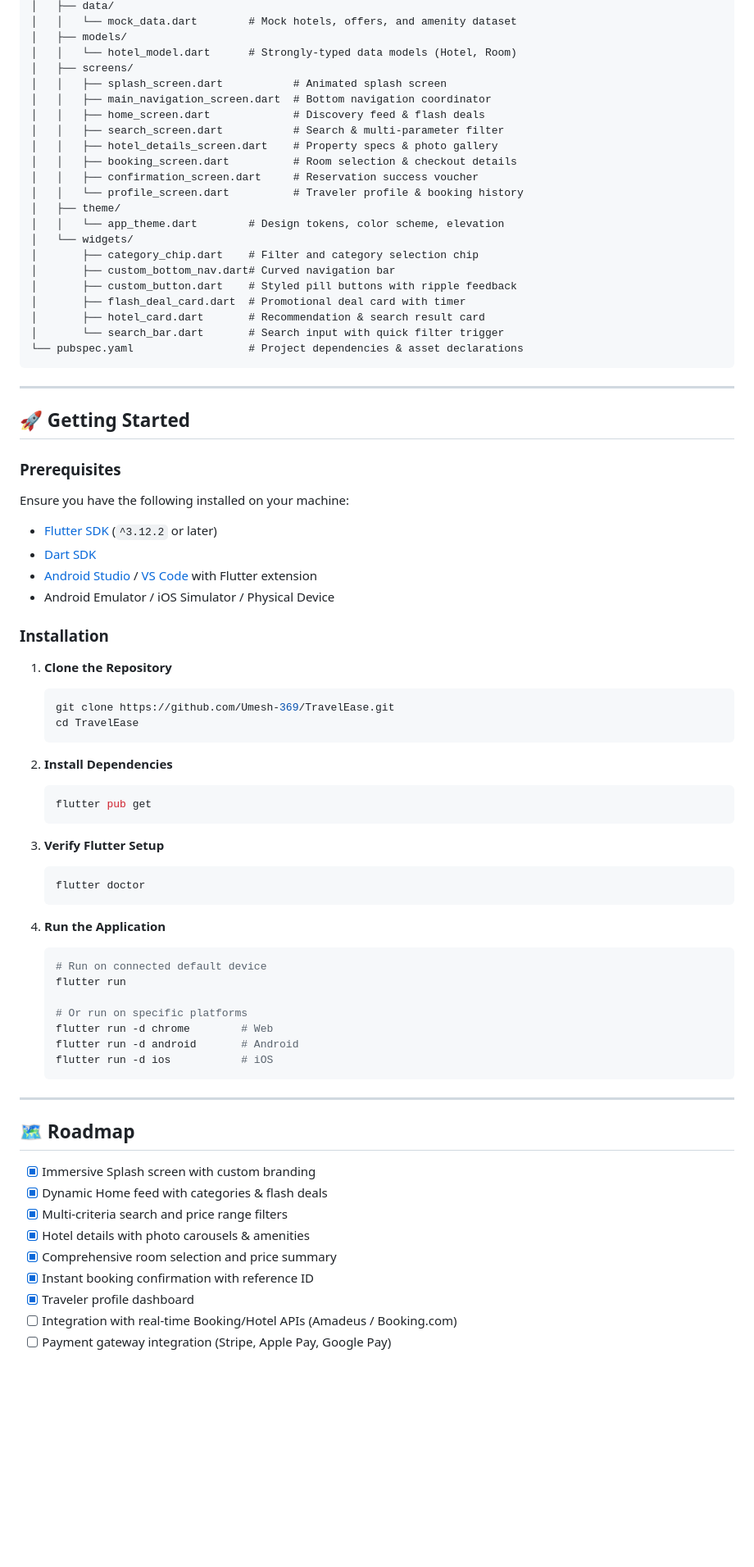
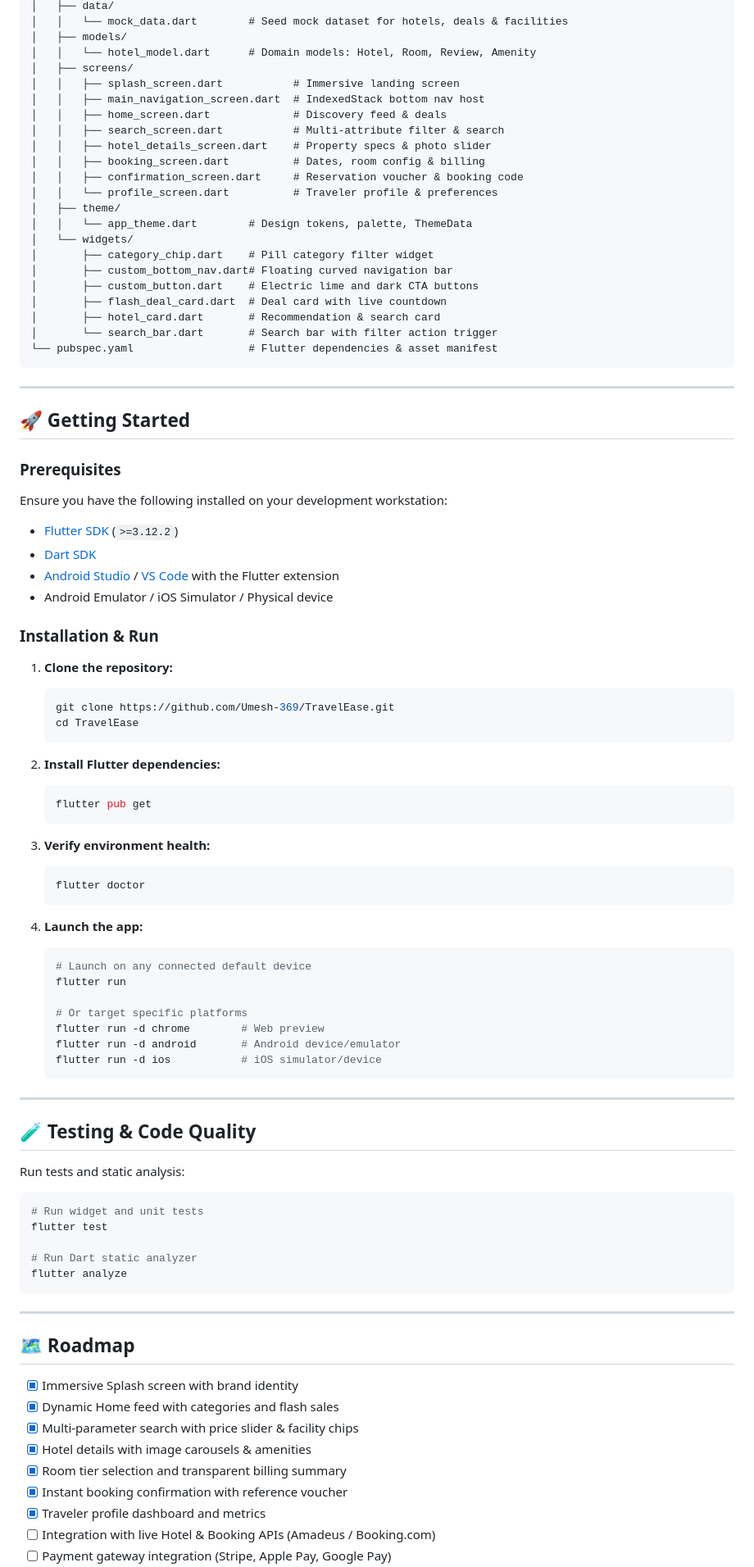
Before and after one commit to Umesh-369/TravelEase, a Markdown page: README.md, the part around one of its changes. Shown at 82% size. GitHub-like rendering; blank space fills up the shorter version.

Commit message:
docs(readme): enhance documentation with architecture diagrams, design system, and setup guide

````diff
--- a/README.md
+++ b/README.md
@@ -171,26 +173,26 @@ travelease/
 │   ├── data/
-│   │   └── mock_data.dart        # Mock hotels, offers, and amenity dataset
+│   │   └── mock_data.dart        # Seed mock dataset for hotels, deals & facilities
 │   ├── models/
-│   │   └── hotel_model.dart      # Strongly-typed data models (Hotel, Room)
+│   │   └── hotel_model.dart      # Domain models: Hotel, Room, Review, Amenity
 │   ├── screens/
-│   │   ├── splash_screen.dart           # Animated splash screen
-│   │   ├── main_navigation_screen.dart  # Bottom navigation coordinator
-│   │   ├── home_screen.dart             # Discovery feed & flash deals
-│   │   ├── search_screen.dart           # Search & multi-parameter filter
-│   │   ├── hotel_details_screen.dart    # Property specs & photo gallery
-│   │   ├── booking_screen.dart          # Room selection & checkout details
-│   │   ├── confirmation_screen.dart     # Reservation success voucher
-│   │   └── profile_screen.dart          # Traveler profile & booking history
+│   │   ├── splash_screen.dart           # Immersive landing screen
+│   │   ├── main_navigation_screen.dart  # IndexedStack bottom nav host
+│   │   ├── home_screen.dart             # Discovery feed & deals
+│   │   ├── search_screen.dart           # Multi-attribute filter & search
+│   │   ├── hotel_details_screen.dart    # Property specs & photo slider
+│   │   ├── booking_screen.dart          # Dates, room config & billing
+│   │   ├── confirmation_screen.dart     # Reservation voucher & booking code
+│   │   └── profile_screen.dart          # Traveler profile & preferences
 │   ├── theme/
-│   │   └── app_theme.dart        # Design tokens, color scheme, elevation
+│   │   └── app_theme.dart        # Design tokens, palette, ThemeData
 │   └── widgets/
-│       ├── category_chip.dart    # Filter and category selection chip
-│       ├── custom_bottom_nav.dart# Curved navigation bar
-│       ├── custom_button.dart    # Styled pill buttons with ripple feedback
-│       ├── flash_deal_card.dart  # Promotional deal card with timer
-│       ├── hotel_card.dart       # Recommendation & search result card
-│       └── search_bar.dart       # Search input with quick filter trigger
-└── pubspec.yaml                  # Project dependencies & asset declarations
+│       ├── category_chip.dart    # Pill category filter widget
+│       ├── custom_bottom_nav.dart# Floating curved navigation bar
+│       ├── custom_button.dart    # Electric lime and dark CTA buttons
+│       ├── flash_deal_card.dart  # Deal card with live countdown
+│       ├── hotel_card.dart       # Recommendation & search card
+│       └── search_bar.dart       # Search bar with filter action trigger
+└── pubspec.yaml                  # Flutter dependencies & asset manifest
 ```
 
 ---
@@ -199,51 +201,65 @@ travelease/
 
 ### Prerequisites
 
-Ensure you have the following installed on your machine:
-* [Flutter SDK](https://docs.flutter.dev/get-started/install) (`^3.12.2` or later)
+Ensure you have the following installed on your development workstation:
+* [Flutter SDK](https://docs.flutter.dev/get-started/install) (`>=3.12.2`)
 * [Dart SDK](https://dart.dev/get-dart)
-* [Android Studio](https://developer.android.com/studio) / [VS Code](https://code.visualstudio.com/) with Flutter extension
-* Android Emulator / iOS Simulator / Physical Device
+* [Android Studio](https://developer.android.com/studio) / [VS Code](https://code.visualstudio.com/) with the Flutter extension
+* Android Emulator / iOS Simulator / Physical device
 
-### Installation
+### Installation & Run
 
-1. **Clone the Repository**
+1. **Clone the repository:**
    ```bash
    git clone https://github.com/Umesh-369/TravelEase.git
    cd TravelEase
    ```
 
-2. **Install Dependencies**
+2. **Install Flutter dependencies:**
    ```bash
    flutter pub get
    ```
 
-3. **Verify Flutter Setup**
+3. **Verify environment health:**
    ```bash
    flutter doctor
    ```
 
-4. **Run the Application**
+4. **Launch the app:**
    ```bash
-   # Run on connected default device
+   # Launch on any connected default device
    flutter run
 
-   # Or run on specific platforms
-   flutter run -d chrome        # Web
-   flutter run -d android       # Android
-   flutter run -d ios           # iOS
+   # Or target specific platforms
+   flutter run -d chrome        # Web preview
+   flutter run -d android       # Android device/emulator
+   flutter run -d ios           # iOS simulator/device
    ```
+
+---
+
+## 🧪 Testing & Code Quality
+
+Run tests and static analysis:
+
+```bash
+# Run widget and unit tests
+flutter test
+
+# Run Dart static analyzer
+flutter analyze
+```
 
 ---
 
 ## 🗺️ Roadmap
 
-- [x] Immersive Splash screen with custom branding
-- [x] Dynamic Home feed with categories & flash deals
-- [x] Multi-criteria search and price range filters
-- [x] Hotel details with photo carousels & amenities
-- [x] Comprehensive room selection and price summary
-- [x] Instant booking confirmation with reference ID
-- [x] Traveler profile dashboard
-- [ ] Integration with real-time Booking/Hotel APIs (Amadeus / Booking.com)
+- [x] Immersive Splash screen with brand identity
+- [x] Dynamic Home feed with categories and flash sales
+- [x] Multi-parameter search with price slider & facility chips
+- [x] Hotel details with image carousels & amenities
+- [x] Room tier selection and transparent billing summary
+- [x] Instant booking confirmation with reference voucher
+- [x] Traveler profile dashboard and metrics
+- [ ] Integration with live Hotel & Booking APIs (Amadeus / Booking.com)
 - [ ] Payment gateway integration (Stripe, Apple Pay, Google Pay)
````
Also changed, not shown: other parts of README.md (+90 -88 lines).
